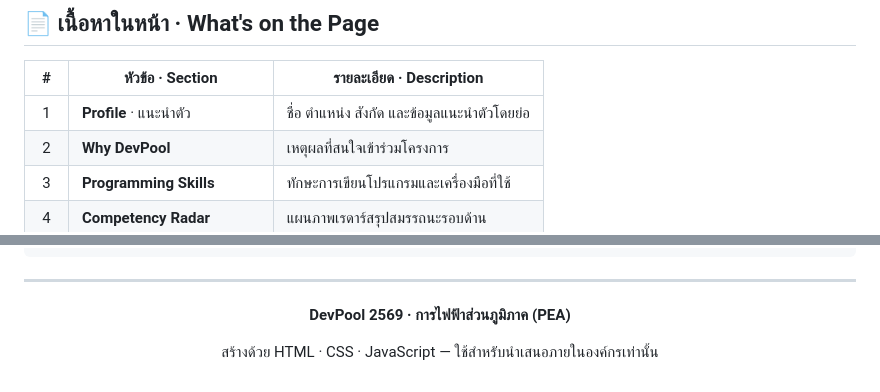
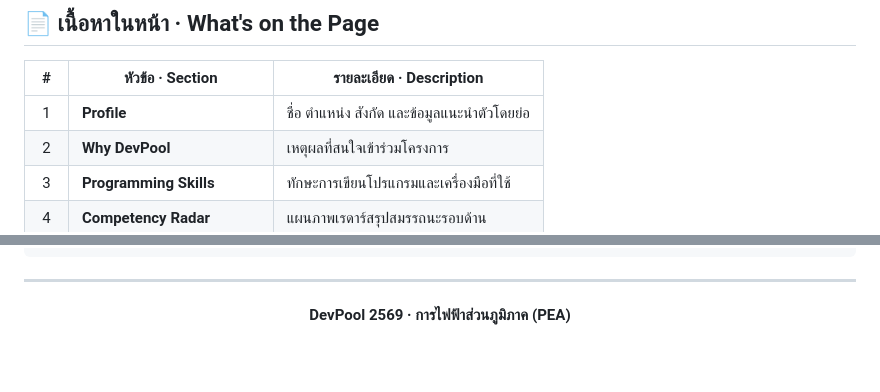
Before and after one commit to ssri0048/DevPool-Project1, a Markdown page: README.md, 2 parts joined by grey strips. GitHub-like rendering; blank space fills up the shorter version.

```diff
--- a/README.md
+++ b/README.md
@@ -28,7 +28,7 @@
 
 | # | หัวข้อ · Section | รายละเอียด · Description |
 |:--:|---|---|
-| 1 | **Profile** · แนะนำตัว | ชื่อ ตำแหน่ง สังกัด และข้อมูลแนะนำตัวโดยย่อ |
+| 1 | **Profile** | ชื่อ ตำแหน่ง สังกัด และข้อมูลแนะนำตัวโดยย่อ |
 | 2 | **Why DevPool** | เหตุผลที่สนใจเข้าร่วมโครงการ |
 | 3 | **Programming Skills** | ทักษะการเขียนโปรแกรมและเครื่องมือที่ใช้ |
 | 4 | **Competency Radar** | แผนภาพเรดาร์สรุปสมรรถนะรอบด้าน |
@@ -58,6 +58,4 @@ DevPool/
 
 **DevPool 2569 · การไฟฟ้าส่วนภูมิภาค (PEA)**
 
-สร้างด้วย HTML · CSS · JavaScript — ใช้สำหรับนำเสนอภายในองค์กรเท่านั้น
-
 </div>
```
